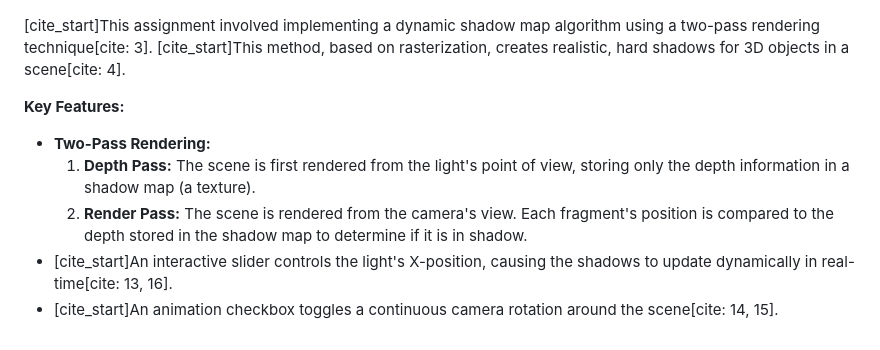
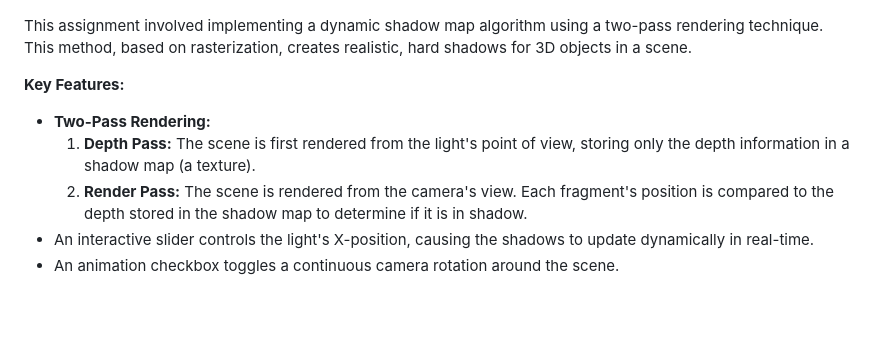
Before and after one commit to kartik3777/CS360_Introduction_to_Computer_Graphics, a Markdown page: README.md, the part around one of its changes. Drawn GitHub-style; blank space fills up the shorter version.

```diff
--- a/README.md
+++ b/README.md
@@ -53,11 +53,11 @@ This repository contains a series of four assignments for a CS360 Computer Graph
 
 ![Assignment 4 Scene](./assets/Assignment_4.png)
 
-[cite_start]This assignment involved implementing a dynamic shadow map algorithm using a two-pass rendering technique[cite: 3]. [cite_start]This method, based on rasterization, creates realistic, hard shadows for 3D objects in a scene[cite: 4].
+This assignment involved implementing a dynamic shadow map algorithm using a two-pass rendering technique. This method, based on rasterization, creates realistic, hard shadows for 3D objects in a scene.
 
 **Key Features:**
 * **Two-Pass Rendering:**
     1.  **Depth Pass:** The scene is first rendered from the light's point of view, storing only the depth information in a shadow map (a texture).
     2.  **Render Pass:** The scene is rendered from the camera's view. Each fragment's position is compared to the depth stored in the shadow map to determine if it is in shadow.
-* [cite_start]An interactive slider controls the light's X-position, causing the shadows to update dynamically in real-time[cite: 13, 16].
-* [cite_start]An animation checkbox toggles a continuous camera rotation around the scene[cite: 14, 15].
+* An interactive slider controls the light's X-position, causing the shadows to update dynamically in real-time.
+* An animation checkbox toggles a continuous camera rotation around the scene.
```
Also changed, not shown: other parts of README.md (+16 -16 lines).
